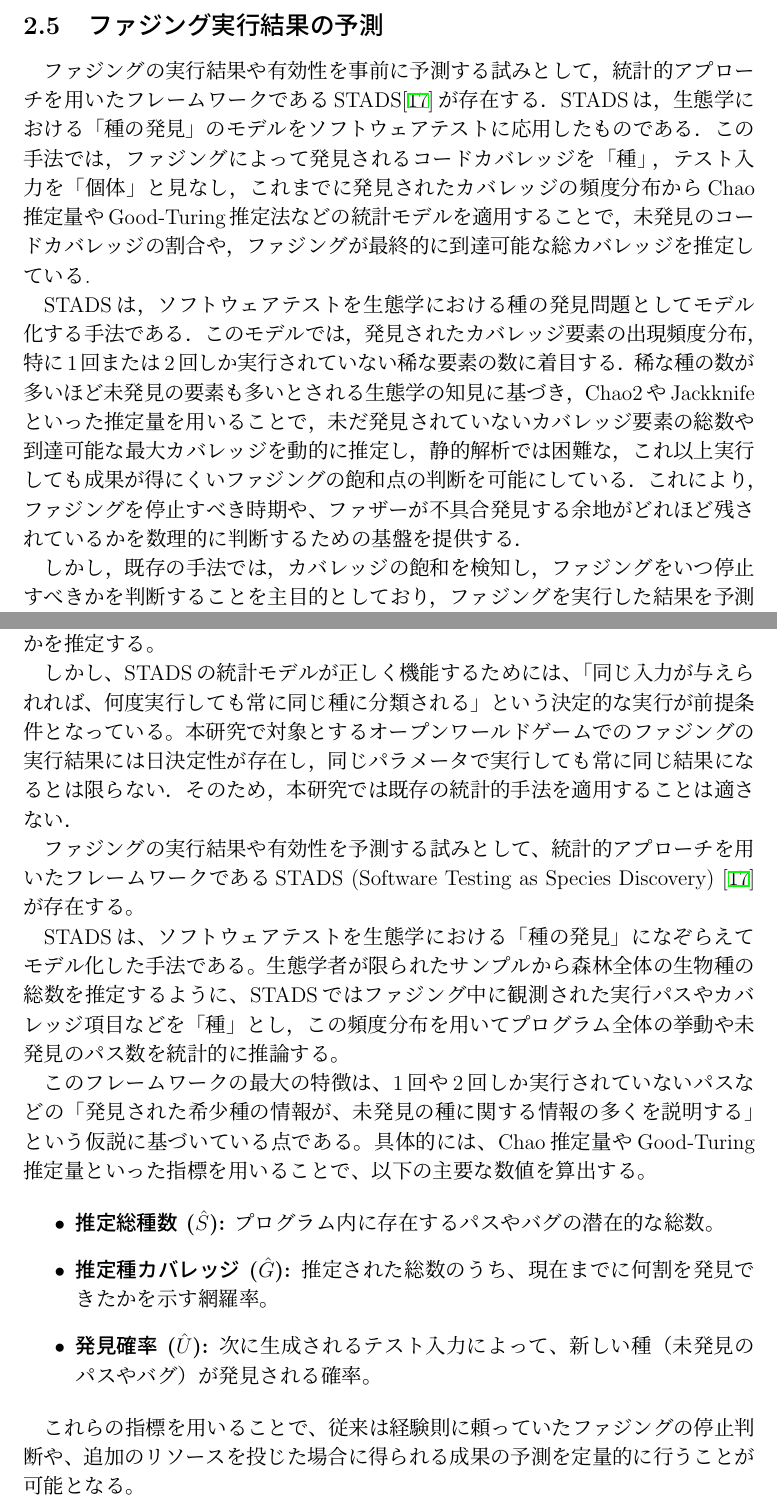
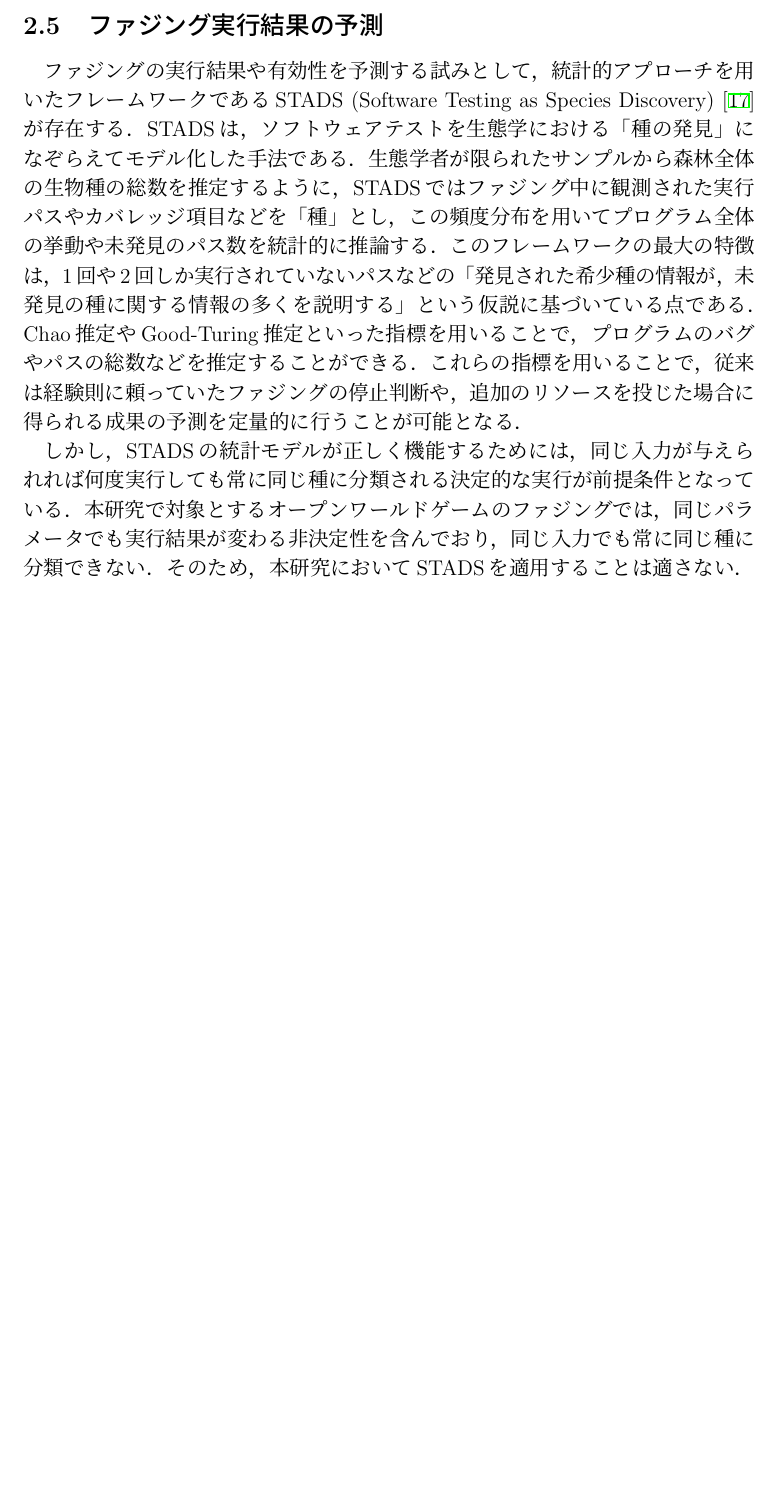
Before and after one commit to umiyuri777/GraduationThesis, a LaTeX thesis (bachelor_thesis.tex, which reads contents/s2_preparation.tex): two parts of pages 8 and 9 of 37 before the commit and part of page 8 of 35 after it, the two joined at a grey line, cut so that both start at the same text, the shorter picture padded with empty space. Compiled offline with pLaTeX and dvipdfmx.

Commit message:
Update on Overleaf.

```diff
--- a/contents/s2_preparation.tex
+++ b/contents/s2_preparation.tex
@@ -22,32 +22,15 @@
 
 BiFuzzにおいて重要となるのがパラメータの設定である．BiFuzzはパラメータによってプレイヤの動作が決定されるため，パラメータの組み合わせによって不具合発見の確率が変化するという特徴がある．中には不具合発見の確率が低いパラメータの組み合わせも存在するため，そのようなパラメータ設定のままテストを実行し続けることは限られた開発リソースの浪費につながる．したがって，パラメータの組み合わせから実行結果を事前に予測し，効率的に不具合を発見できる設定を特定することは，テスト実行時間の短縮と効率化を図る上で有益である．
 
-\subsection{ファジング実行結果の予測}
-ファジングの実行結果や有効性を事前に予測する試みとして，統計的アプローチを用いたフレームワークであるSTADS\cite{STADS}が存在する．STADSは，生態学における「種の発見」のモデルをソフトウェアテストに応用したものである．この手法では，ファジングによって発見されるコードカバレッジを「種」，テスト入力を「個体」と見なし，これまでに発見されたカバレッジの頻度分布からChao推定量やGood-Turing推定法などの統計モデルを適用することで，未発見のコードカバレッジの割合や，ファジングが最終的に到達可能な総カバレッジを推定している.
+% \subsection{ファジング実行結果の予測}
+% ファジングの実行結果や有効性を事前に予測する試みとして，統計的アプローチを用いたフレームワークであるSTADS\cite{STADS}が存在する．STADSは，生態学における「種の発見」のモデルをソフトウェアテストに応用したものである．この手法では，ファジングによって発見されるコードカバレッジを「種」，テスト入力を「個体」と見なし，これまでに発見されたカバレッジの頻度分布からChao推定量やGood-Turing推定法などの統計モデルを適用することで，未発見のコードカバレッジの割合や，ファジングが最終的に到達可能な総カバレッジを推定している.
 
-STADSは，ソフトウェアテストを生態学における種の発見問題としてモデル化する手法である．このモデルでは，発見されたカバレッジ要素の出現頻度分布，特に1回または2回しか実行されていない稀な要素の数に着目する．稀な種の数が多いほど未発見の要素も多いとされる生態学の知見に基づき，Chao2やJackknifeといった推定量を用いることで，未だ発見されていないカバレッジ要素の総数や到達可能な最大カバレッジを動的に推定し，静的解析では困難な，これ以上実行しても成果が得にくいファジングの飽和点の判断を可能にしている．これにより，ファジングを停止すべき時期や、ファザーが不具合発見する余地がどれほど残されているかを数理的に判断するための基盤を提供する．
+% STADSは，ソフトウェアテストを生態学における種の発見問題としてモデル化する手法である．このモデルでは，発見されたカバレッジ要素の出現頻度分布，特に1回または2回しか実行されていない稀な要素の数に着目する．稀な種の数が多いほど未発見の要素も多いとされる生態学の知見に基づき，Chao2やJackknifeといった推定量を用いることで，未だ発見されていないカバレッジ要素の総数や到達可能な最大カバレッジを動的に推定し，静的解析では困難な，これ以上実行しても成果が得にくいファジングの飽和点の判断を可能にしている．これにより，ファジングを停止すべき時期や，ファザーが不具合発見する余地がどれほど残されているかを数理的に判断するための基盤を提供する．
 
-しかし，既存の手法では，カバレッジの飽和を検知し，ファジングをいつ停止すべきかを判断することを主目的としており，ファジングを実行した結果を予測するものではない．また，既存の手法では予測の指標として主にコードカバレッジに依存しているという課題がある．ビデオゲームにおける不具合の多くは，特定の順序でのアクションや複雑な状態遷移の組み合わせによって発生するため，単にプログラムのコード行を通過しただけでは不具合の発見には直結しない場合が多い．コードカバレッジのみを指標とした予測では，ビデオゲーム特有の不具合の発見効率を正しく評価することは困難である．したがって，オープンワールドゲームを対象とする本研究においては，コードカバレッジに依存した既存の統計的予測手法を適用することは適さない．
-
-
+% しかし，既存の手法では，カバレッジの飽和を検知し，ファジングをいつ停止すべきかを判断することを主目的としており，ファジングを実行した結果を予測するものではない．また，既存の手法では予測の指標として主にコードカバレッジに依存しているという課題がある．ビデオゲームにおける不具合の多くは，特定の順序でのアクションや複雑な状態遷移の組み合わせによって発生するため，単にプログラムのコード行を通過しただけでは不具合の発見には直結しない場合が多い．コードカバレッジのみを指標とした予測では，ビデオゲーム特有の不具合の発見効率を正しく評価することは困難である．したがって，オープンワールドゲームを対象とする本研究においては，コードカバレッジに依存した既存の統計的予測手法を適用することは適さない．
 
 
 \subsection{ファジング実行結果の予測}
-ファジングの実行結果や有効性を予測する試みとして、統計的アプローチを用いたフレームワークであるSTADS が存在する。STADSは、生態学における「種の発見」のモデルをソフトウェアテストに応用したものである 。この手法では、ファジングによって発見されるパスやコードカバレッジを「種」、テスト入力を「個体」と見なし 、これまでに発見された種の頻度分布からChao推定量やGood-Turing推定法などを適用することで、未発見の種がどれほど残されているかを推定する。
+ファジングの実行結果や有効性を予測する試みとして，統計的アプローチを用いたフレームワークであるSTADS (Software Testing as Species Discovery) \cite{STADS}が存在する．STADSは，ソフトウェアテストを生態学における「種の発見」になぞらえてモデル化した手法である．生態学者が限られたサンプルから森林全体の生物種の総数を推定するように，STADSではファジング中に観測された実行パスやカバレッジ項目などを「種」とし，この頻度分布を用いてプログラム全体の挙動や未発見のパス数を統計的に推論する．このフレームワークの最大の特徴は，1回や2回しか実行されていないパスなどの「発見された希少種の情報が，未発見の種に関する情報の多くを説明する」という仮説に基づいている点である．Chao推定やGood-Turing推定といった指標を用いることで，プログラムのバグやパスの総数などを推定することができる．これらの指標を用いることで，従来は経験則に頼っていたファジングの停止判断や，追加のリソースを投じた場合に得られる成果の予測を定量的に行うことが可能となる．
 
-しかし、STADSの統計モデルが正しく機能するためには、「同じ入力が与えられれば、何度実行しても常に同じ種に分類される」という決定的な実行が前提条件となっている。本研究で対象とするオープンワールドゲームでのファジングの実行結果には日決定性が存在し，同じパラメータで実行しても常に同じ結果になるとは限らない．そのため，本研究では既存の統計的手法を適用することは適さない．
-
-
-ファジングの実行結果や有効性を予測する試みとして、統計的アプローチを用いたフレームワークであるSTADS (Software Testing as Species Discovery) \cite{STADS}が存在する。
-
-STADSは、ソフトウェアテストを生態学における「種の発見」になぞらえてモデル化した手法である。生態学者が限られたサンプルから森林全体の生物種の総数を推定するように、STADSではファジング中に観測された実行パスやカバレッジ項目などを「種」とし，この頻度分布を用いてプログラム全体の挙動や未発見のパス数を統計的に推論する。
-
-このフレームワークの最大の特徴は、1回や2回しか実行されていないパスなどの「発見された希少種の情報が、未発見の種に関する情報の多くを説明する」という仮説に基づいている点である。具体的には、Chao推定量やGood-Turing推定量といった指標を用いることで、以下の主要な数値を算出する。
-
-\begin{itemize}
-    \item \textbf{推定総種数 ($\hat{S}$):} プログラム内に存在するパスやバグの潜在的な総数。
-    \item \textbf{推定種カバレッジ ($\hat{G}$):} 推定された総数のうち、現在までに何割を発見できたかを示す網羅率。
-    \item \textbf{発見確率 ($\hat{U}$):} 次に生成されるテスト入力によって、新しい種（未発見のパスやバグ）が発見される確率。
-\end{itemize}
-
-これらの指標を用いることで、従来は経験則に頼っていたファジングの停止判断や、追加のリソースを投じた場合に得られる成果の予測を定量的に行うことが可能となる。
+しかし，STADSの統計モデルが正しく機能するためには，同じ入力が与えられれば何度実行しても常に同じ種に分類される決定的な実行が前提条件となっている．本研究で対象とするオープンワールドゲームのファジングでは，同じパラメータでも実行結果が変わる非決定性を含んでおり，同じ入力でも常に同じ種に分類できない．そのため，本研究においてSTADSを適用することは適さない．
```
Also changed, not shown: contents/s3_proposed_method.tex (+2 -2 lines), contents/s4_experiment.tex (+5 -5 lines).
